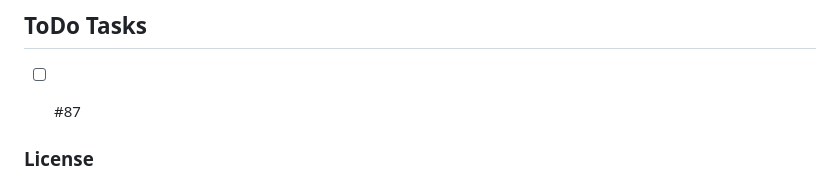
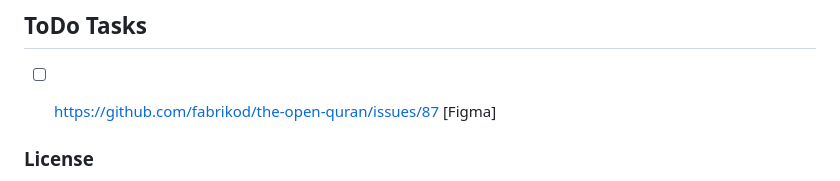
Before and after one commit to Open-Quran/quran, a Markdown page: README.md, the part around the change. Rendered like a GitHub page.

```diff
--- a/README.md
+++ b/README.md
@@ -118,7 +118,7 @@ May Allah reward all the awesome [Contributors and Translators](https://github.c
 
 ## ToDo Tasks
 
-- [ ] #87
+- [ ] https://github.com/fabrikod/the-open-quran/issues/87 [Figma]
 
 
 
```
